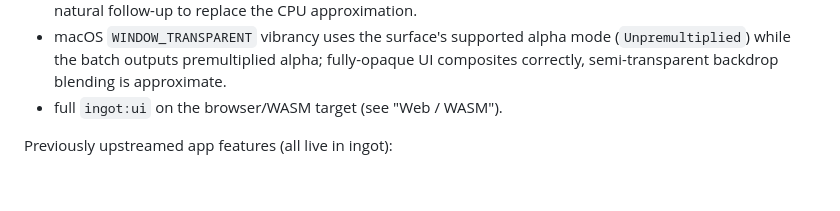
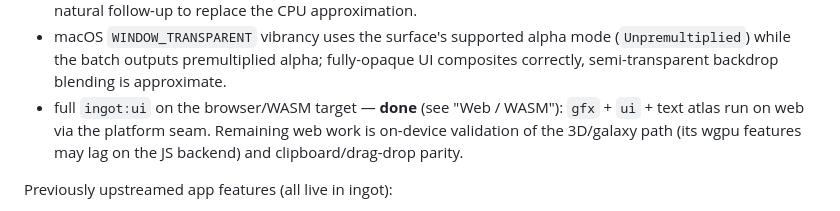
Before and after one commit to nic-vdwalt/ingot, a Markdown page: README.md, the part around the change. Drawn GitHub-style; blank space fills up the shorter version.

Commit message:
docs: update WASM support status in README
Mark ingot:ui web/WASM support as done, noting gfx/ui/text atlas now run via the platform seam. Remaining work items for 3D/galaxy validation and clipboard/drag-drop parity are called out.

```diff
--- a/README.md
+++ b/README.md
@@ -348,7 +348,10 @@ Migration status per consumer:
 - macOS `WINDOW_TRANSPARENT` vibrancy uses the surface's supported alpha mode
   (`Unpremultiplied`) while the batch outputs premultiplied alpha; fully-opaque
   UI composites correctly, semi-transparent backdrop blending is approximate.
-- full `ingot:ui` on the browser/WASM target (see "Web / WASM").
+- full `ingot:ui` on the browser/WASM target — **done** (see "Web / WASM"):
+  `gfx` + `ui` + text atlas run on web via the platform seam. Remaining web work
+  is on-device validation of the 3D/galaxy path (its wgpu features may lag on the
+  JS backend) and clipboard/drag-drop parity.
 
 Previously upstreamed app features (all live in ingot):
 
```
